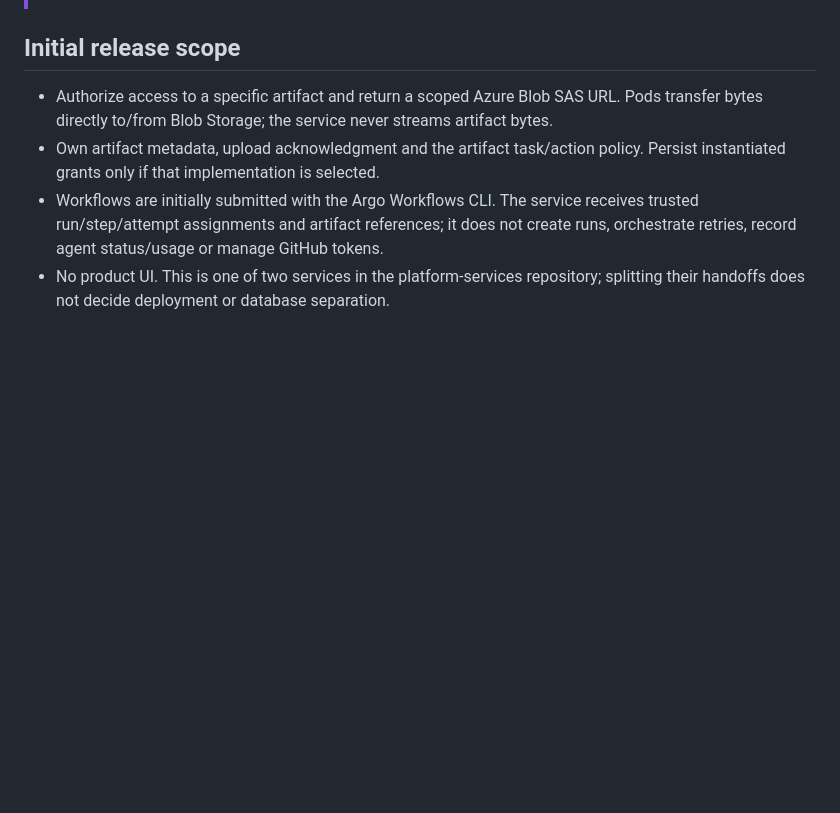
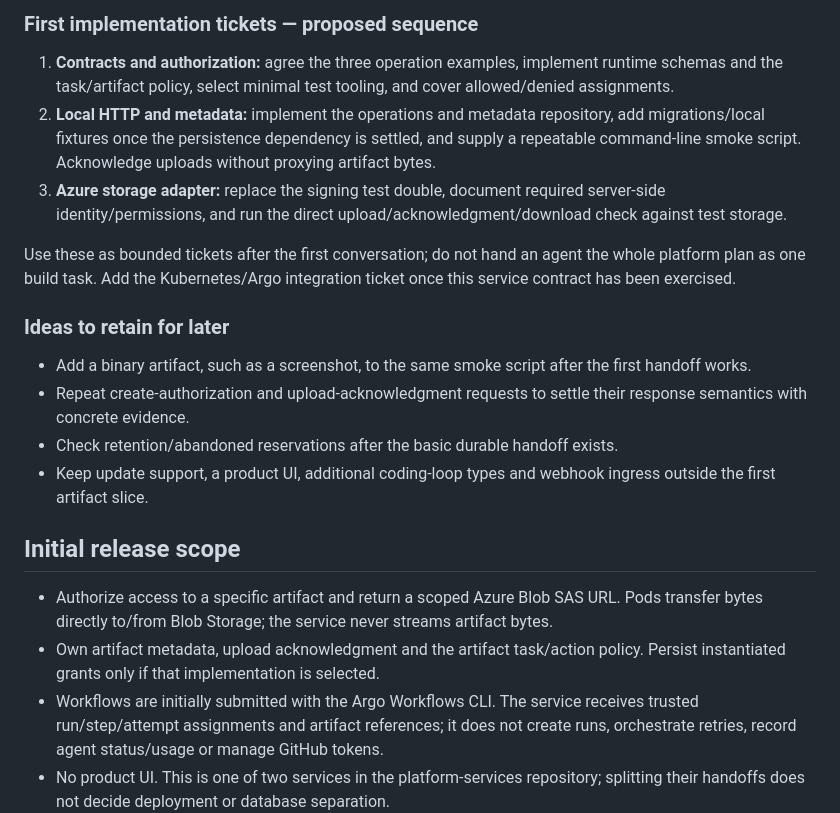
Before and after one commit to julie-ng/ai-native-sdlc-platform-services, a Markdown page: docs/plans/artifact-service.md, the part around one of its changes. Rendered like a GitHub page; blank space fills up the shorter version.

```diff
--- a/docs/plans/artifact-service.md
+++ b/docs/plans/artifact-service.md
@@ -5,3 +34,17 @@
+### First implementation tickets — proposed sequence
+
+1. **Contracts and authorization:** agree the three operation examples, implement runtime schemas and the task/artifact policy, select minimal test tooling, and cover allowed/denied assignments.
+2. **Local HTTP and metadata:** implement the operations and metadata repository, add migrations/local fixtures once the persistence dependency is settled, and supply a repeatable command-line smoke script. Acknowledge uploads without proxying artifact bytes.
+3. **Azure storage adapter:** replace the signing test double, document required server-side identity/permissions, and run the direct upload/acknowledgment/download check against test storage.
+
+Use these as bounded tickets after the first conversation; do not hand an agent the whole platform plan as one build task. Add the Kubernetes/Argo integration ticket once this service contract has been exercised.
+
+### Ideas to retain for later
+
+- Add a binary artifact, such as a screenshot, to the same smoke script after the first handoff works.
+- Repeat create-authorization and upload-acknowledgment requests to settle their response semantics with concrete evidence.
+- Check retention/abandoned reservations after the basic durable handoff exists.
+- Keep update support, a product UI, additional coding-loop types and webhook ingress outside the first artifact slice.
 
 ## Initial release scope
 
```
Also changed, not shown: other parts of docs/plans/artifact-service.md (+30 -0 lines), README.md (+2 -0 lines).
